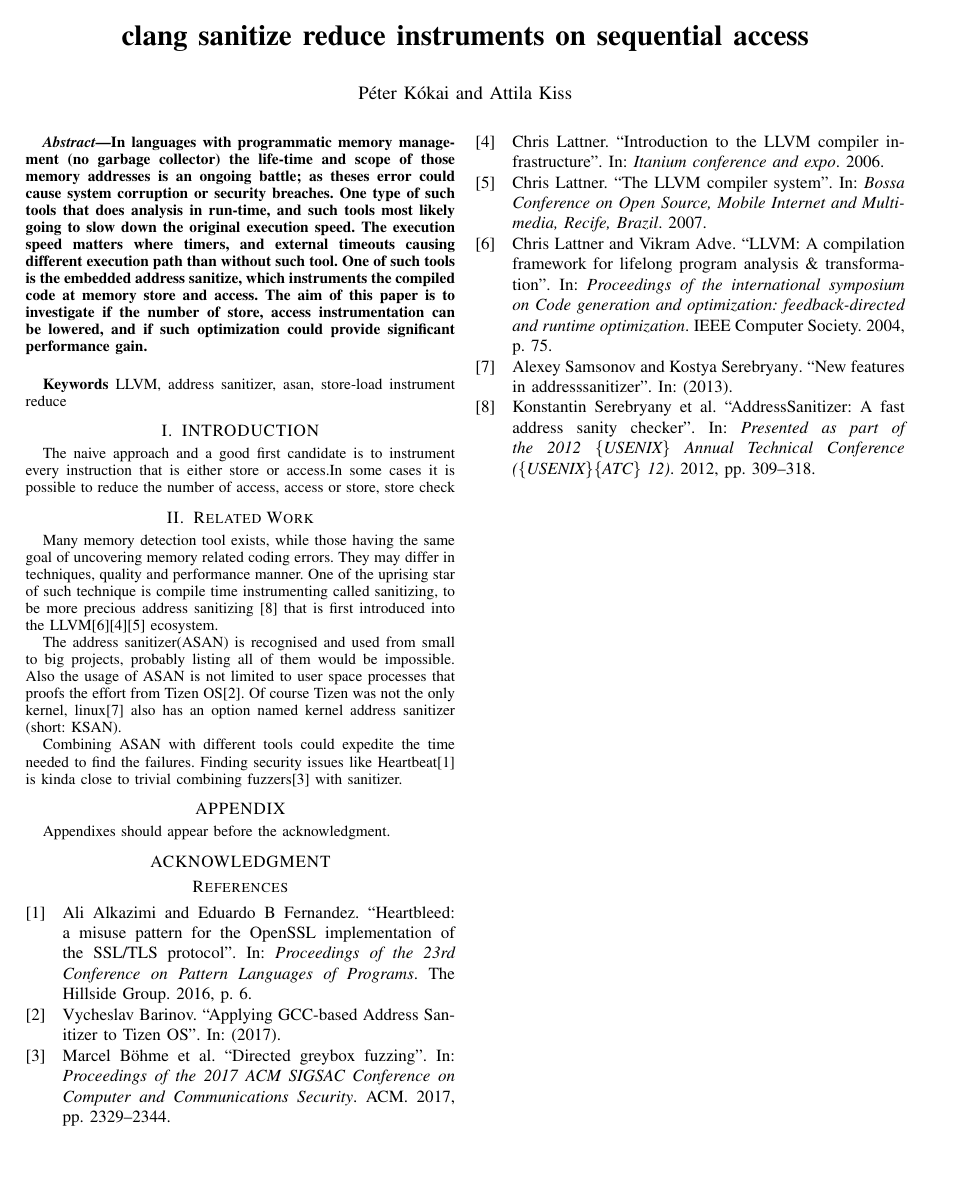
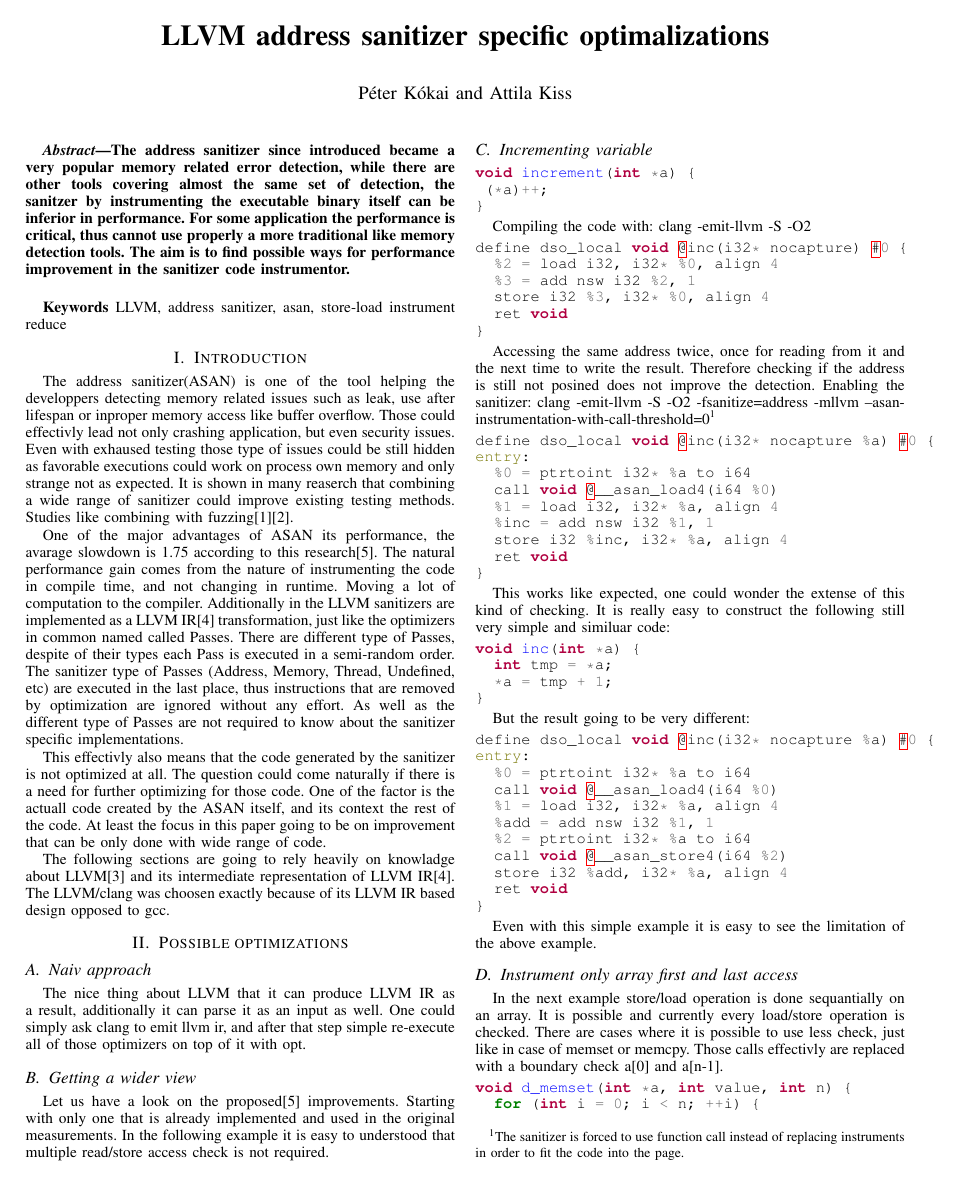
Before and after one commit to Kokan/elte_msc, a LaTeX paper (researchmethod/main.tex): the whole page before the commit and page 1 of 2 after it. Compiled offline with pdfLaTeX.

Commit message:
llvm/clang/sanitizer/optimization: introduction
Signed-off-by: Kokan <kokaipeter@gmail.com>

```diff
--- a/researchmethod/main.tex
+++ b/researchmethod/main.tex
@@ -12,9 +12,13 @@
                                                           % use the \thanks command
 \usepackage[utf8]{inputenc}
 \usepackage[T1]{fontenc}
+\usepackage{minted}
+\usepackage{xcolor}
+
+
 
 \title{\LARGE \bf
-clang sanitize reduce instruments on sequential access
+LLVM address sanitizer specific optimalizations
 }
 
 
@@ -36,19 +40,106 @@
 
 %%%%%%%%%%%%%%%%%%%%%%%%%%%%%%%%%%%%%%%%%%%%%%%%%%%%%%%%%%%%%%%%%%%%%%%%%%%%%%%%
 \begin{abstract}
-In languages with programmatic memory management (no garbage collector) the life-time and scope of those memory addresses is an ongoing battle; as theses error could cause system corruption or security breaches. One type of such tools that does analysis in run-time, and such tools most likely going to slow down the original execution speed. The execution speed matters where timers, and external timeouts causing different execution path than without such tool. One of such tools is the embedded address sanitize, which instruments the compiled code at memory store and access. The aim of this paper is to investigate if the number of store, access instrumentation can be lowered, and if such optimization could provide significant performance gain.
+The address sanitizer since introduced became a very popular memory related error detection, while there are other tools covering almost the same set of detection, the sanitzer by instrumenting the executable binary itself can be inferior in performance. For some application the performance is critical, thus cannot use properly a more traditional like memory detection tools.
+The aim is to find possible ways for performance improvement in the sanitizer code instrumentor.
+
+
 \end{abstract} \hspace{10pt}
 
 %TC:ignore
 \small \textbf{Keywords} LLVM, address sanitizer, asan, store-load instrument reduce
 
 %%%%%%%%%%%%%%%%%%%%%%%%%%%%%%%%%%%%%%%%%%%%%%%%%%%%%%%%%%%%%%%%%%%%%%%%%%%%%%%%
-\section{INTRODUCTION}
-The naive approach and a good first candidate is to instrument every instruction that is either store or access.In some cases it is possible to reduce the number of access, access or store, store check
+\section{Introduction}
 
-\section{Related Work}
-Many memory detection tool exists, while those having the same goal of uncovering memory related coding errors. They may differ in techniques, quality and performance manner. One of the uprising star of such technique is compile time instrumenting called sanitizing, to be more precious address sanitizing \cite{serebryany2012addresssanitizer} that is first introduced into the LLVM\cite{lattner2004llvm}\cite{lattner2006introduction}\cite{lattner2007llvm} ecosystem.
+The address sanitizer(ASAN) is one of the tool helping the developpers detecting memory related issues such as leak, use after lifespan or inproper memory access like buffer overflow. Those could effectivly lead not only crashing application, but even security issues. Even with exhaused testing those type of issues could be still hidden as favorable executions could work on process own memory and only strange not as expected. It is shown in many reaserch that combining a wide range of sanitizer could improve existing testing methods. Studies like combining with fuzzing\cite{alkazimi2016heartbleed}\cite{bohme2017directed}.
 
-The address sanitizer(ASAN) is recognised and used from small to big projects, probably listing all of them would be impossible. Also the usage of ASAN is not limited to user space processes that proofs the effort from Tizen OS\cite{barinov2017applying}. Of course Tizen was not the only kernel, linux\cite{samsonov2013new} also has an option named kernel address sanitizer (short: KSAN).
+One of the major advantages of ASAN its performance, the avarage slowdown is 1.75 according to this research\cite{serebryany2012addresssanitizer}. The natural performance gain comes from the nature of instrumenting the code in compile time, and not changing in runtime. Moving a lot of computation to the compiler. Additionally in the LLVM sanitizers are implemented as a LLVM IR\cite{llvm-ir} transformation, just like the optimizers in common named called Passes. There are different type of Passes, despite of their types each Pass is executed in a semi-random order. The sanitizer type of Passes (Address, Memory, Thread, Undefined, etc) are executed in the last place, thus instructions that are removed by optimization are ignored without any effort. As well as the different type of Passes are not required to know about the sanitizer specific implementations.
 
-Combining ASAN with different tools could expedite the time needed to find the failures. Finding security issues like Heartbeat\cite{alkazimi2016heartbleed} is kinda close to trivial combining fuzzers\cite{bohme2017directed} with sanitizer.
+This effectivly also means that the code generated by the sanitizer is not optimized at all. The question could come naturally if there is a need for further optimizing for those code. One of the factor is the actuall code created by the ASAN itself, and its context the rest of the code. At least the focus in this paper going to be on improvement that can be only done with wide range of code.
+
+The following sections are going to rely heavily on knowladge about LLVM\cite{lattner2008llvm} and its intermediate representation of LLVM IR\cite{llvm-ir}. The LLVM/clang was choosen exactly because of its LLVM IR based design opposed to gcc.
+
+\section{Possible optimizations}
+
+\subsection{Naiv approach}
+
+The nice thing about LLVM that it can produce LLVM IR as a result, additionally it can parse it as an input as well. One could simply ask clang to emit llvm ir, and after that step simple re-execute all of those optimizers on top of it with opt.
+
+
+
+\subsection{Getting a wider view}
+
+
+Let us have a look on the proposed\cite{serebryany2012addresssanitizer} improvements. Starting with only one that is already implemented and used in the original measurements. In the following example it is easy to understood that multiple read/store access check is not required.
+
+\subsection{Incrementing variable}
+
+\begin{minted}{c}
+void increment(int *a) {
+ (*a)++;
+}
+\end{minted}
+
+Compiling the code with: clang -emit-llvm -S -O2
+\begin{minted}{c}
+define dso_local void @inc(i32* nocapture) #0 {
+  %2 = load i32, i32* %0, align 4
+  %3 = add nsw i32 %2, 1
+  store i32 %3, i32* %0, align 4
+  ret void
+}
+\end{minted}
+
+Accessing the same address twice, once for reading from it and the next time to write the result. Therefore checking if the address is still not posined does not improve the detection.
+Enabling the sanitizer: clang -emit-llvm -S -O2 -fsanitize=address -mllvm --asan-instrumentation-with-call-threshold=0\footnote{The sanitizer is forced to use function call instead of replacing instruments in order to fit the code into the page.}
+
+\begin{minted}{c}
+define dso_local void @inc(i32* nocapture %a) #0 {
+entry:
+  %0 = ptrtoint i32* %a to i64
+  call void @__asan_load4(i64 %0)
+  %1 = load i32, i32* %a, align 4
+  %inc = add nsw i32 %1, 1
+  store i32 %inc, i32* %a, align 4
+  ret void
+}
+\end{minted}
+
+This works like expected, one could wonder the extense of this kind of checking. It is really easy to construct the following still very simple and similuar code:
+
+\begin{minted}{c}
+void inc(int *a) {
+  int tmp = *a;
+  *a = tmp + 1;
+}
+\end{minted}
+
+But the result going to be very different:
+
+\begin{minted}{c}
+define dso_local void @inc(i32* nocapture %a) #0 {
+entry:
+  %0 = ptrtoint i32* %a to i64
+  call void @__asan_load4(i64 %0)
+  %1 = load i32, i32* %a, align 4
+  %add = add nsw i32 %1, 1
+  %2 = ptrtoint i32* %a to i64
+  call void @__asan_store4(i64 %2)
+  store i32 %add, i32* %a, align 4
+  ret void
+}
+\end{minted}
+
+Even with this simple example it is easy to see the limitation of the above example.
+
+\subsection{Instrument only array first and last access}
+
+In the next example store/load operation is done sequantially on an array. It is possible and currently every load/store operation is checked. There are cases where it is possible to use less check, just like in case of memset or memcpy. Those calls effectivly are replaced with a boundary check a[0] and a[n-1].
+\begin{minted}{c}
+void d_memset(int *a, int value, int n) {
+  for (int i = 0; i < n; ++i) {
+    a[i] = value;
+  }
+}
+\end{minted}
```
Also changed, not shown: researchmethod/main.tex (13 more changed lines), 1 other file.
